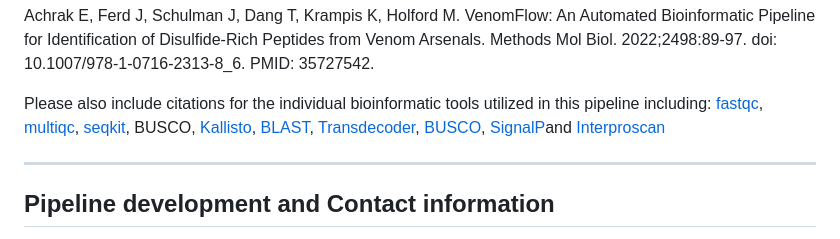
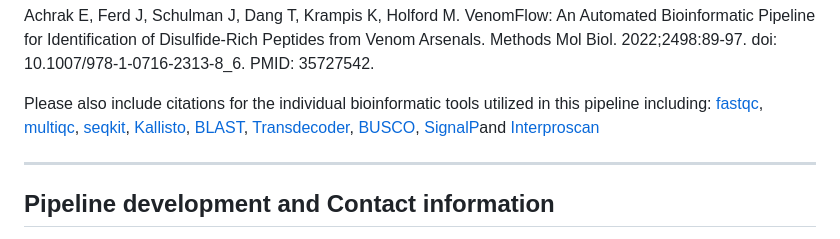
Before and after one commit to lexatrash23/Nf-vfa-pn-092025, a Markdown page: README.md, the part around the change. Drawn GitHub-style.

```diff
--- a/README.md
+++ b/README.md
@@ -84,7 +84,7 @@ This pipeline can be cited as follows:
 
 Achrak E, Ferd J, Schulman J, Dang T, Krampis K, Holford M. VenomFlow: An Automated Bioinformatic Pipeline for Identification of Disulfide-Rich Peptides from Venom Arsenals. Methods Mol Biol. 2022;2498:89-97. doi: 10.1007/978-1-0716-2313-8_6. PMID: 35727542.
 
-Please also include citations for the individual bioinformatic tools utilized in this pipeline including: [fastqc](https://github.com/s-andrews/FastQC), [multiqc](https://github.com/MultiQC/MultiQC), [seqkit](https://bioinf.shenwei.me/seqkit/), BUSCO, [Kallisto](https://github.com/pachterlab/kallisto), [BLAST](https://support.nlm.nih.gov/kbArticle/?pn=KA-03391), [Transdecoder](https://github.com/TransDecoder/TransDecoder/wiki), [BUSCO](https://busco.ezlab.org/busco_userguide.html), [SignalP](https://services.healthtech.dtu.dk/services/SignalP-5.0/)and [Interproscan](https://www.ebi.ac.uk/interpro/about/interproscan/)
+Please also include citations for the individual bioinformatic tools utilized in this pipeline including: [fastqc](https://github.com/s-andrews/FastQC), [multiqc](https://github.com/MultiQC/MultiQC), [seqkit](https://bioinf.shenwei.me/seqkit/), [Kallisto](https://github.com/pachterlab/kallisto), [BLAST](https://support.nlm.nih.gov/kbArticle/?pn=KA-03391), [Transdecoder](https://github.com/TransDecoder/TransDecoder/wiki), [BUSCO](https://busco.ezlab.org/busco_userguide.html), [SignalP](https://services.healthtech.dtu.dk/services/SignalP-5.0/)and [Interproscan](https://www.ebi.ac.uk/interpro/about/interproscan/)
 ___
 ## Pipeline development and Contact information
 
```
